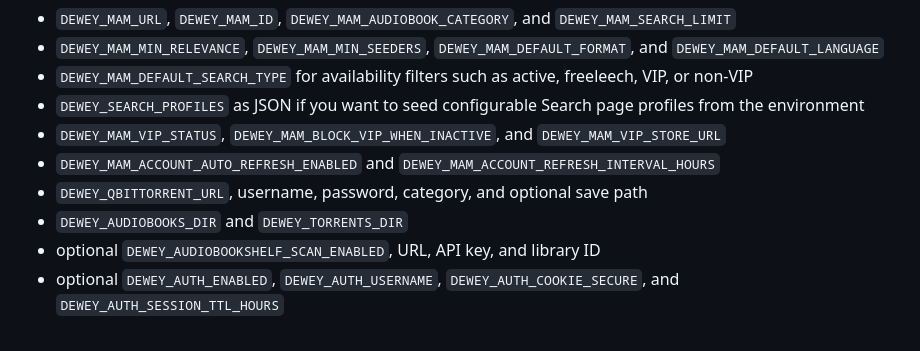
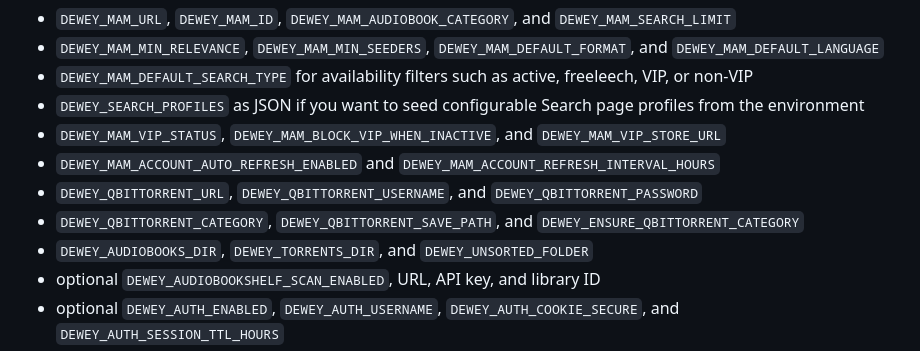
Before and after one commit to djmehs17/Dewey, a Markdown page: README.md, the part around the change. Rendered like a GitHub page.

Commit message:
Clarify qBittorrent path config reference

```diff
--- a/README.md
+++ b/README.md
@@ -170,8 +170,9 @@ Important values:
 - `DEWEY_SEARCH_PROFILES` as JSON if you want to seed configurable Search page profiles from the environment
 - `DEWEY_MAM_VIP_STATUS`, `DEWEY_MAM_BLOCK_VIP_WHEN_INACTIVE`, and `DEWEY_MAM_VIP_STORE_URL`
 - `DEWEY_MAM_ACCOUNT_AUTO_REFRESH_ENABLED` and `DEWEY_MAM_ACCOUNT_REFRESH_INTERVAL_HOURS`
-- `DEWEY_QBITTORRENT_URL`, username, password, category, and optional save path
-- `DEWEY_AUDIOBOOKS_DIR` and `DEWEY_TORRENTS_DIR`
+- `DEWEY_QBITTORRENT_URL`, `DEWEY_QBITTORRENT_USERNAME`, and `DEWEY_QBITTORRENT_PASSWORD`
+- `DEWEY_QBITTORRENT_CATEGORY`, `DEWEY_QBITTORRENT_SAVE_PATH`, and `DEWEY_ENSURE_QBITTORRENT_CATEGORY`
+- `DEWEY_AUDIOBOOKS_DIR`, `DEWEY_TORRENTS_DIR`, and `DEWEY_UNSORTED_FOLDER`
 - optional `DEWEY_AUDIOBOOKSHELF_SCAN_ENABLED`, URL, API key, and library ID
 - optional `DEWEY_AUTH_ENABLED`, `DEWEY_AUTH_USERNAME`, `DEWEY_AUTH_COOKIE_SECURE`, and `DEWEY_AUTH_SESSION_TTL_HOURS`
 - `DEWEY_AUTHOR_MATCH_THRESHOLD`, `DEWEY_METADATA_CONFIDENCE_THRESHOLD`, and `DEWEY_FALLBACK_CONFIDENCE_THRESHOLD`
```
